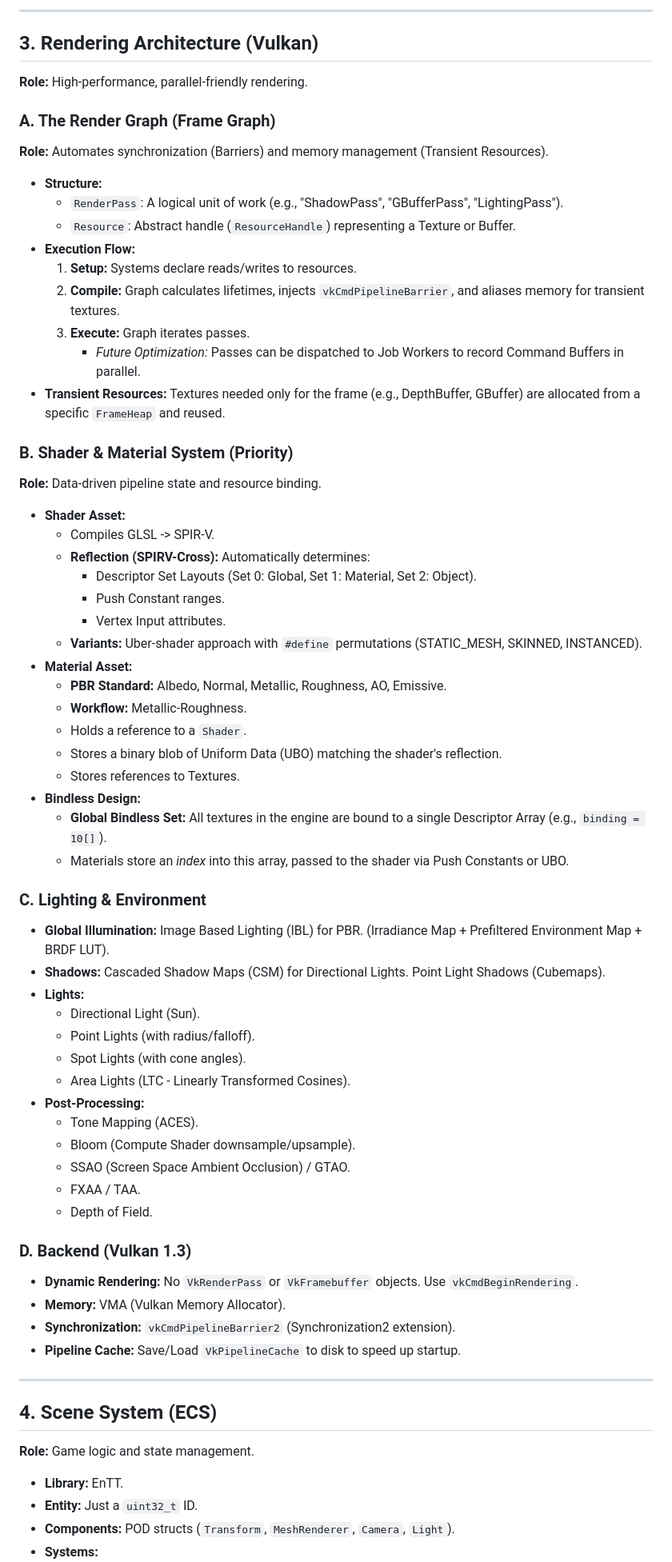
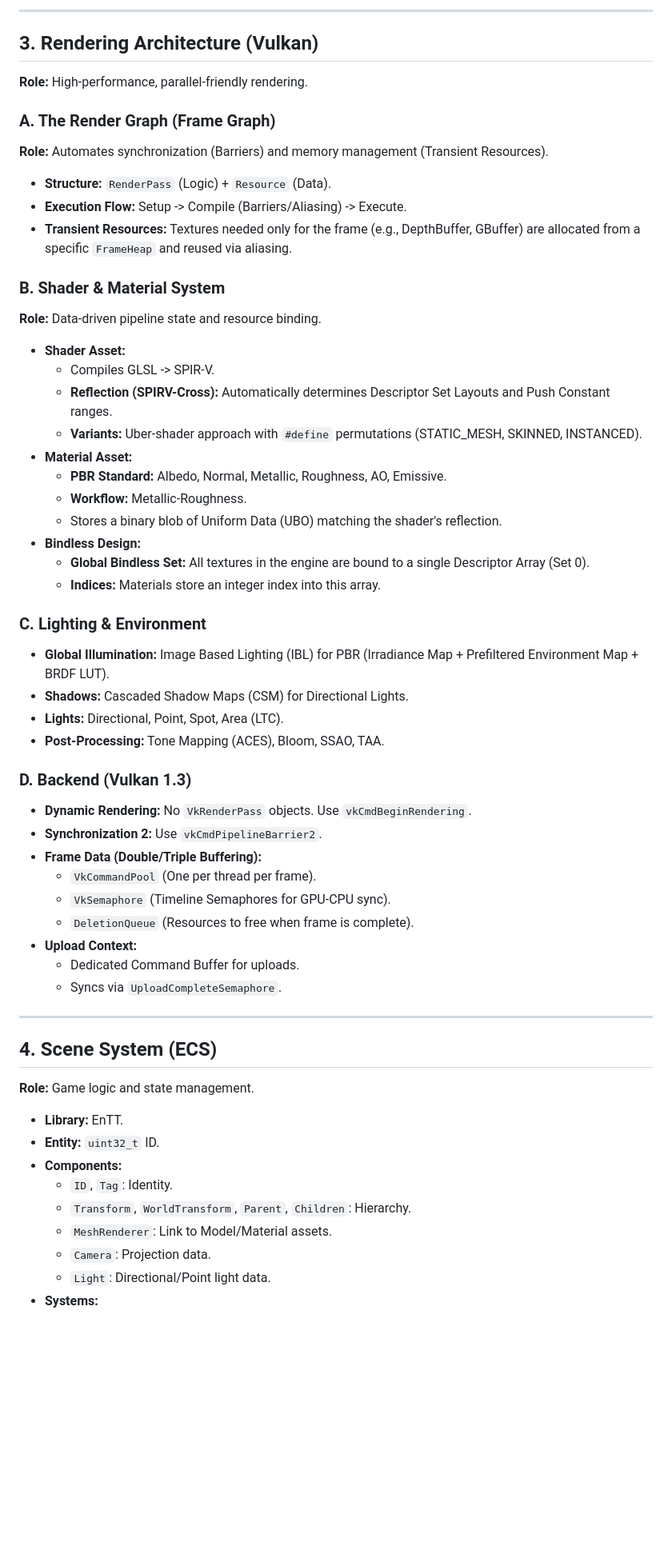
Before and after one commit to Hekbas/Luth, a Markdown page: LuthDevPlan.md, the part around one of its changes. Shown at 80% size. GitHub-like rendering; blank space fills up the shorter version.

```diff
--- a/LuthDevPlan.md
+++ b/LuthDevPlan.md
@@ -86,5 +143,5 @@
 
- ---
+---
 
 ## 3. Rendering Architecture (Vulkan)
 
@@ -92,62 +149,52 @@
 
 ### A. The Render Graph (Frame Graph)
 **Role:** Automates synchronization (Barriers) and memory management (Transient Resources).
-*   **Structure:**
-    *   `RenderPass`: A logical unit of work (e.g., "ShadowPass", "GBufferPass", "LightingPass").
-    *   `Resource`: Abstract handle (`ResourceHandle`) representing a Texture or Buffer.
-*   **Execution Flow:**
-    1.  **Setup:** Systems declare reads/writes to resources.
-    2.  **Compile:** Graph calculates lifetimes, injects `vkCmdPipelineBarrier`, and aliases memory for transient textures.
-    3.  **Execute:** Graph iterates passes.
-        *   *Future Optimization:* Passes can be dispatched to Job Workers to record Command Buffers in parallel.
-*   **Transient Resources:** Textures needed only for the frame (e.g., DepthBuffer, GBuffer) are allocated from a specific `FrameHeap` and reused.
+*   **Structure:** `RenderPass` (Logic) + `Resource` (Data).
+*   **Execution Flow:** Setup -> Compile (Barriers/Aliasing) -> Execute.
+*   **Transient Resources:** Textures needed only for the frame (e.g., DepthBuffer, GBuffer) are allocated from a specific `FrameHeap` and reused via aliasing.
 
-### B. Shader & Material System (Priority)
+### B. Shader & Material System
 **Role:** Data-driven pipeline state and resource binding.
 *   **Shader Asset:**
     *   Compiles GLSL -> SPIR-V.
-    *   **Reflection (SPIRV-Cross):** Automatically determines:
-        *   Descriptor Set Layouts (Set 0: Global, Set 1: Material, Set 2: Object).
-        *   Push Constant ranges.
-        *   Vertex Input attributes.
+    *   **Reflection (SPIRV-Cross):** Automatically determines Descriptor Set Layouts and Push Constant ranges.
     *   **Variants:** Uber-shader approach with `#define` permutations (STATIC_MESH, SKINNED, INSTANCED).
 *   **Material Asset:**
     *   **PBR Standard:** Albedo, Normal, Metallic, Roughness, AO, Emissive.
     *   **Workflow:** Metallic-Roughness.
-    *   Holds a reference to a `Shader`.
     *   Stores a binary blob of Uniform Data (UBO) matching the shader's reflection.
-    *   Stores references to Textures.
 *   **Bindless Design:**
-    *   **Global Bindless Set:** All textures in the engine are bound to a single Descriptor Array (e.g., `binding = 10[]`).
-    *   Materials store an *index* into this array, passed to the shader via Push Constants or UBO.
+    *   **Global Bindless Set:** All textures in the engine are bound to a single Descriptor Array (Set 0).
+    *   **Indices:** Materials store an integer index into this array.
 
 ### C. Lighting & Environment
-*   **Global Illumination:** Image Based Lighting (IBL) for PBR. (Irradiance Map + Prefiltered Environment Map + BRDF LUT).
-*   **Shadows:** Cascaded Shadow Maps (CSM) for Directional Lights. Point Light Shadows (Cubemaps).
-*   **Lights:**
-    *   Directional Light (Sun).
-    *   Point Lights (with radius/falloff).
-    *   Spot Lights (with cone angles).
-    *   Area Lights (LTC - Linearly Transformed Cosines).
-*   **Post-Processing:**
-    *   Tone Mapping (ACES).
-    *   Bloom (Compute Shader downsample/upsample).
-    *   SSAO (Screen Space Ambient Occlusion) / GTAO.
-    *   FXAA / TAA.
-    *   Depth of Field.
+*   **Global Illumination:** Image Based Lighting (IBL) for PBR (Irradiance Map + Prefiltered Environment Map + BRDF LUT).
+*   **Shadows:** Cascaded Shadow Maps (CSM) for Directional Lights.
+*   **Lights:** Directional, Point, Spot, Area (LTC).
+*   **Post-Processing:** Tone Mapping (ACES), Bloom, SSAO, TAA.
 
 ### D. Backend (Vulkan 1.3)
-*   **Dynamic Rendering:** No `VkRenderPass` or `VkFramebuffer` objects. Use `vkCmdBeginRendering`.
-*   **Memory:** VMA (Vulkan Memory Allocator).
-*   **Synchronization:** `vkCmdPipelineBarrier2` (Synchronization2 extension).
-*   **Pipeline Cache:** Save/Load `VkPipelineCache` to disk to speed up startup.
+*   **Dynamic Rendering:** No `VkRenderPass` objects. Use `vkCmdBeginRendering`.
+*   **Synchronization 2:** Use `vkCmdPipelineBarrier2`.
+*   **Frame Data (Double/Triple Buffering):**
+    *   `VkCommandPool` (One per thread per frame).
+    *   `VkSemaphore` (Timeline Semaphores for GPU-CPU sync).
+    *   `DeletionQueue` (Resources to free when frame is complete).
+*   **Upload Context:**
+    *   Dedicated Command Buffer for uploads.
+    *   Syncs via `UploadCompleteSemaphore`.
 
- ---
+---
 
 ## 4. Scene System (ECS)
 
 **Role:** Game logic and state management.
 *   **Library:** EnTT.
-*   **Entity:** Just a `uint32_t` ID.
-*   **Components:** POD structs (`Transform`, `MeshRenderer`, `Camera`, `Light`).
+*   **Entity:** `uint32_t` ID.
+*   **Components:**
+    *   `ID`, `Tag`: Identity.
+    *   `Transform`, `WorldTransform`, `Parent`, `Children`: Hierarchy.
+    *   `MeshRenderer`: Link to Model/Material assets.
+    *   `Camera`: Projection data.
+    *   `Light`: Directional/Point light data.
 *   **Systems:**
```
Also changed, not shown: other parts of LuthDevPlan.md (+162 -159 lines).
